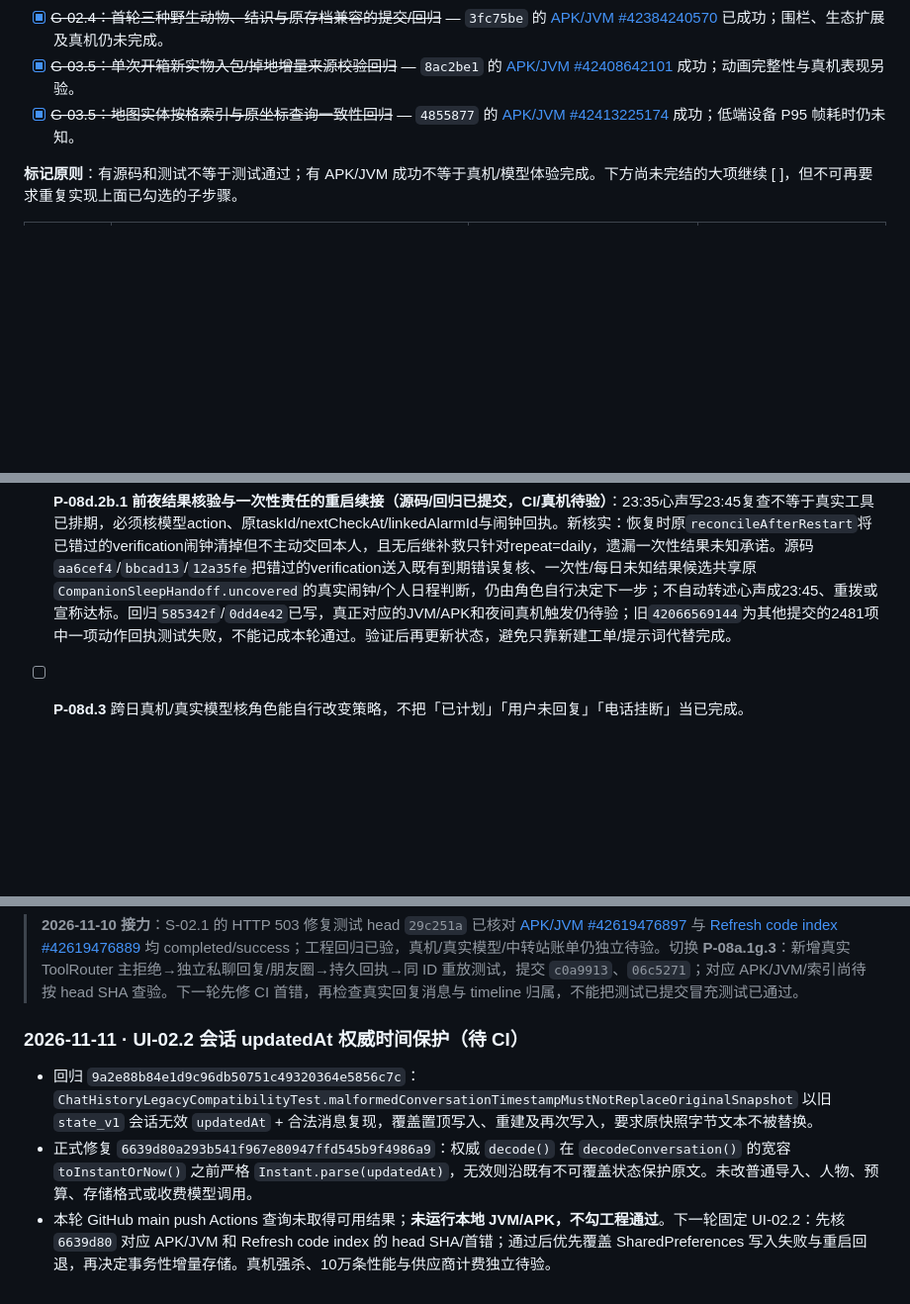
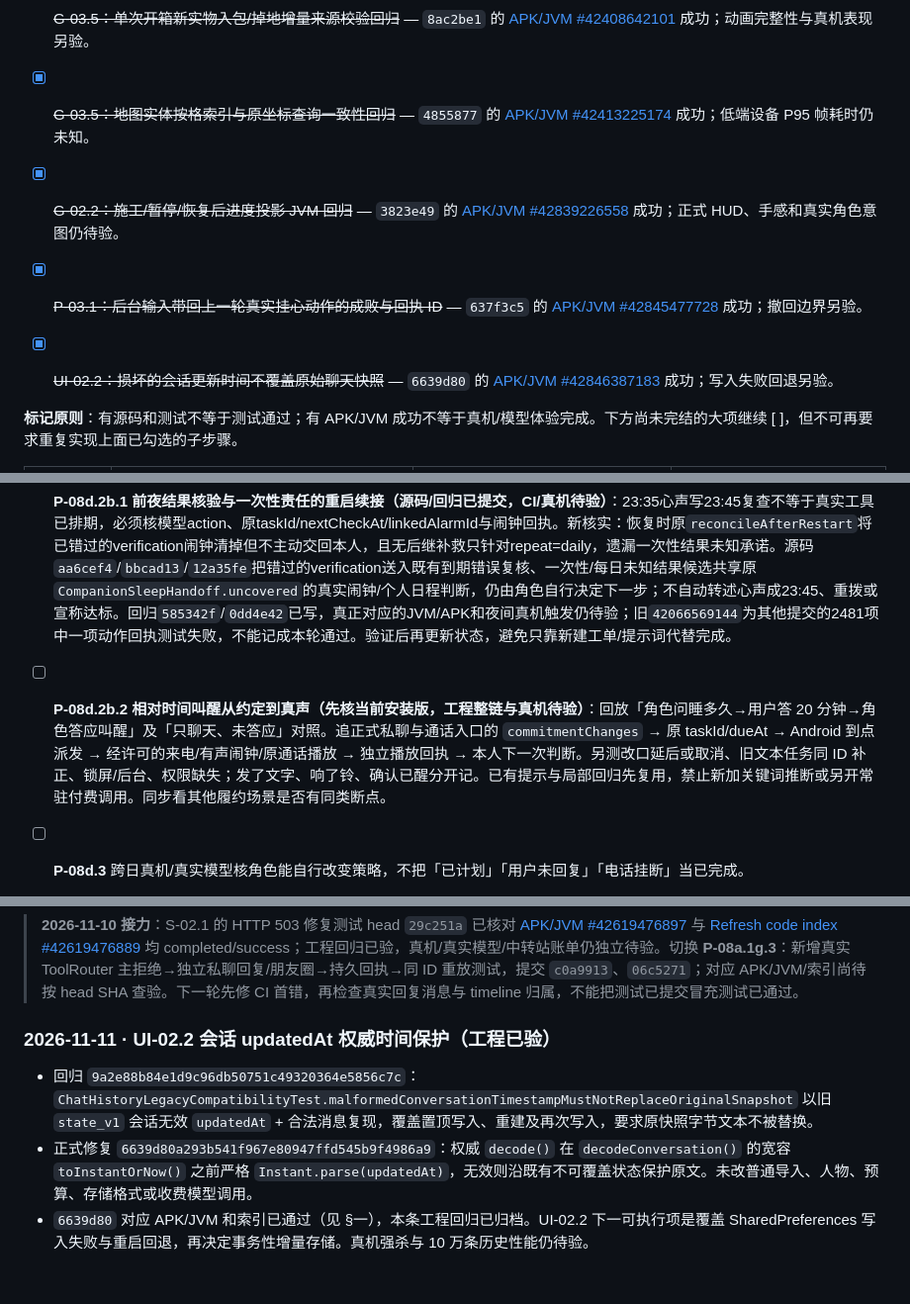
Before and after one commit to jiacimu-droid/lulu1, a Markdown page: docs/architecture/LULU_EXPERIENCE_ROADMAP.md, 3 parts joined by grey strips. Shown at 99% size. Drawn GitHub-style; blank space fills up the shorter version.

Commit message:
docs: focus Lulu roadmap on playable and companion experiences
Refresh verified main push CI and give each recurring task a concrete next handoff.

```diff
--- a/docs/architecture/LULU_EXPERIENCE_ROADMAP.md
+++ b/docs/architecture/LULU_EXPERIENCE_ROADMAP.md
@@ -102,6 +104,10 @@
 - [x] ~~G-03.5：单次开箱新实物入包/掉地增量来源校验回归~~ — `8ac2be1` 的 [APK/JVM #42408642101](https://github.com/jiacimu-droid/lulu1/actions/runs/42408642101) 成功；动画完整性与真机表现另验。
 - [x] ~~G-03.5：地图实体按格索引与原坐标查询一致性回归~~ — `4855877` 的 [APK/JVM #42413225174](https://github.com/jiacimu-droid/lulu1/actions/runs/42413225174) 成功；低端设备 P95 帧耗时仍未知。
 
+- [x] ~~G-02.2：施工/暂停/恢复后进度投影 JVM 回归~~ — `3823e49` 的 [APK/JVM #42839226558](https://github.com/jiacimu-droid/lulu1/actions/runs/42839226558) 成功；正式 HUD、手感和真实角色意图仍待验。
+- [x] ~~P-03.1：后台输入带回上一轮真实挂心动作的成败与回执 ID~~ — `637f3c5` 的 [APK/JVM #42845477728](https://github.com/jiacimu-droid/lulu1/actions/runs/42845477728) 成功；撤回边界另验。
+- [x] ~~UI-02.2：损坏的会话更新时间不覆盖原始聊天快照~~ — `6639d80` 的 [APK/JVM #42846387183](https://github.com/jiacimu-droid/lulu1/actions/runs/42846387183) 成功；写入失败回退另验。
+
 **标记原则**：有源码和测试不等于测试通过；有 APK/JVM 成功不等于真机/模型体验完成。下方尚未完结的大项继续 [ ]，但不可再要求重复实现上面已勾选的子步骤。
 
 | 顺序与 ID | 当前阶段 | 下一可执行步骤 | 完成边界 |
@@ -244,6 +250,7 @@
 - [ ] **P-08d.2a 同轮多项责任与心事跨日联动（源码/回归已提交，CI/真机待验）**：用户反馈一次交代起床、学习、睡觉会压成一条任务、第二天没排期；另反馈心事页缺少这些长期责任。源头确证 CommitmentDecisionRuntime.applyModelRecovery 旧逻辑同消息已经登记任何任务就过滤其余 create；CommitmentTurnAutomation 兼容补录会丢 repeat/permanent/verification 等关键字段；CommitmentTaskApplier 以同时间加宽主题错误去重。已提交 [7be1f2b](https://github.com/jiacimu-droid/lulu1/commit/7be1f2bdae44e1673cb16359d800d302a503ed14) 修独立任务、字段保存、语义协议及回归。[心事投影关联提交待本轮确认] 新增 read-only「长期责任」分类直接列出每项 active undated/daily CommitmentTaskStore，不把接受约定伪装成主观 emotion，不建新 Store；心事和每日自主整理看得到未履行任务、已有 taskId 与回执，可从心事取消真实旧约定而非只删除显示；同轮模型可分别产生真正的 pendingConcerns。旧复合任务不会被程序关键词私自拆分；需同角色读原话后由结构化决策改建，真实模型、重启、跨日仍待验。首次查询 APK [41873935102](https://github.com/jiacimu-droid/lulu1/actions/runs/41873935102) pending，后续验证以新提交 CI 为准。
 - [ ] **P-08d.2b 每日责任跨日执行和前次核验并存（源码/回归已提交；CI/真机待验）**：旧机制一个 linkedAlarmId 被静默复查占用，且 advanceDailyAfterAttempt 只在 Completed 后滚动，所以当天仅发提醒、真实结果未知时次日每日执行会消失。已沿原 CommitmentTaskStore 增 dailyNextAlarmId/dailyNextDueAt、原日期 dailyAttempts（不设第二个责任/人格 Store）；第二天领取独立 token，将前一天未证实或完成回执按真实日期留存、重置当日尝试次数，旧结果复查仍通过自己的 token 只交回同角色感知，不覆盖新轮。重启恢复保留两分钟内仍应触发的闹钟，真正错过则记录漏次并从原锚点安排下一次，不冒充补做。取消/改期撤销关联后续，心事及日程分别显示当前待核实和下次每日时刻；长历史回放不再每次遍历全部天数。回归包含跨日双时钟、旧结果复查隔离、重复 codec、漏次恢复及当天提前达标候选与前一天证据隔离。核心 commits [f23eaf1](https://github.com/jiacimu-droid/lulu1/commit/f23eaf1f07f3e32958af96646ed130832074b700)、[8aef038](https://github.com/jiacimu-droid/lulu1/commit/8aef0388ce12a30cc9854c099acff571c312040e)、[7740d26](https://github.com/jiacimu-droid/lulu1/commit/7740d26fb7c6b5b50ed84c3b8c43ec319f037162)、[f0bde63](https://github.com/jiacimu-droid/lulu1/commit/f0bde63395f65c1230ffa87b50a72f77a517b55e)；其余修订和测试见专项进度。最新完整 APK/JVM Actions 未有通过结论；排队/并发取消不当成功，仍需真实手机跨三天、重启/熄屏/权限/时区及人物感知和收费对照。旧合并任务仍须模型根据原话自行拆分，代码不会按关键词伪造新承诺。
 - [ ] **P-08d.2b.1 前夜结果核验与一次性责任的重启续接（源码/回归已提交，CI/真机待验）**：23:35心声写23:45复查不等于真实工具已排期，必须核模型action、原taskId/nextCheckAt/linkedAlarmId与闹钟回执。新核实：恢复时原`reconcileAfterRestart`将已错过的verification闹钟清掉但不主动交回本人，且无后继补救只针对repeat=daily，遗漏一次性结果未知承诺。源码`aa6cef4`/`bbcad13`/`12a35fe`把错过的verification送入既有到期错误复核、一次性/每日未知结果候选共享原`CompanionSleepHandoff.uncovered`的真实闹钟/个人日程判断，仍由角色自行决定下一步；不自动转述心声成23:45、重拨或宣称达标。回归`585342f`/`0dd4e42`已写，真正对应的JVM/APK和夜间真机触发仍待验；旧`42066569144`为其他提交的2481项中一项动作回执测试失败，不能记成本轮通过。验证后再更新状态，避免只靠新建工单/提示词代替完成。
+- [ ] **P-08d.2b.2 相对时间叫醒从约定到真声（先核当前安装版，工程整链与真机待验）**：回放「角色问睡多久→用户答 20 分钟→角色答应叫醒」及「只聊天、未答应」对照。追正式私聊与通话入口的 `commitmentChanges` → 原 taskId/dueAt → Android 到点派发 → 经许可的来电/有声闹钟/原通话播放 → 独立播放回执 → 本人下一次判断。另测改口延后或取消、旧文本任务同 ID 补正、锁屏/后台、权限缺失；发了文字、响了铃、确认已醒分开记。已有提示与局部回归先复用，禁止新加关键词推断或另开常驻付费调用。同步看其他履约场景是否有同类断点。
 - [ ] **P-08d.3** 跨日真机/真实模型核角色能自行改变策略，不把「已计划」「用户未回复」「电话挂断」当已完成。
 - **已做不重做**：bd0fd27 统一动作真实性及 41811001667 成功 CI；既有居民排程和回顾修复。
 
@@ -444,8 +455,8 @@
 > **2026-11-10 接力**：S-02.1 的 HTTP 503 修复测试 head `29c251a` 已核对 [APK/JVM #42619476897](https://github.com/jiacimu-droid/lulu1/actions/runs/42619476897) 与 [Refresh code index #42619476889](https://github.com/jiacimu-droid/lulu1/actions/runs/42619476889) 均 completed/success；工程回归已验，真机/真实模型/中转站账单仍独立待验。切换 **P-08a.1g.3**：新增真实 ToolRouter 主拒绝→独立私聊回复/朋友圈→持久回执→同 ID 重放测试，提交 `c0a9913`、`06c5271`；对应 APK/JVM/索引尚待按 head SHA 查验。下一轮先修 CI 首错，再检查真实回复消息与 timeline 归属，不能把测试已提交冒充测试已通过。
 
 
-### 2026-11-11 · UI-02.2 会话 updatedAt 权威时间保护（待 CI）
+### 2026-11-11 · UI-02.2 会话 updatedAt 权威时间保护（工程已验）
 
 - 回归 `9a2e88b84e1d9c96db50751c49320364e5856c7c`：`ChatHistoryLegacyCompatibilityTest.malformedConversationTimestampMustNotReplaceOriginalSnapshot` 以旧 `state_v1` 会话无效 `updatedAt` + 合法消息复现，覆盖置顶写入、重建及再次写入，要求原快照字节文本不被替换。
 - 正式修复 `6639d80a293b541f967e80947ffd545b9f4986a9`：权威 `decode()` 在 `decodeConversation()` 的宽容 `toInstantOrNow()` 之前严格 `Instant.parse(updatedAt)`，无效则沿既有不可覆盖状态保护原文。未改普通导入、人物、预算、存储格式或收费模型调用。
-- 本轮 GitHub main push Actions 查询未取得可用结果；**未运行本地 JVM/APK，不勾工程通过**。下一轮固定 UI-02.2：先核 `6639d80` 对应 APK/JVM 和 Refresh code index 的 head SHA/首错；通过后优先覆盖 SharedPreferences 写入失败与重启回退，再决定事务性增量存储。真机强杀、10万条性能与供应商计费独立待验。
+- `6639d80` 对应 APK/JVM 和索引已通过（见 §一），本条工程回归已归档。UI-02.2 下一可执行项是覆盖 SharedPreferences 写入失败与重启回退，再决定事务性增量存储。真机强杀与 10 万条历史性能仍待验。
```
Also changed, not shown: other parts of docs/architecture/LULU_EXPERIENCE_ROADMAP.md (+23 -17 lines), AGENTS.md (+5 -3 lines).
